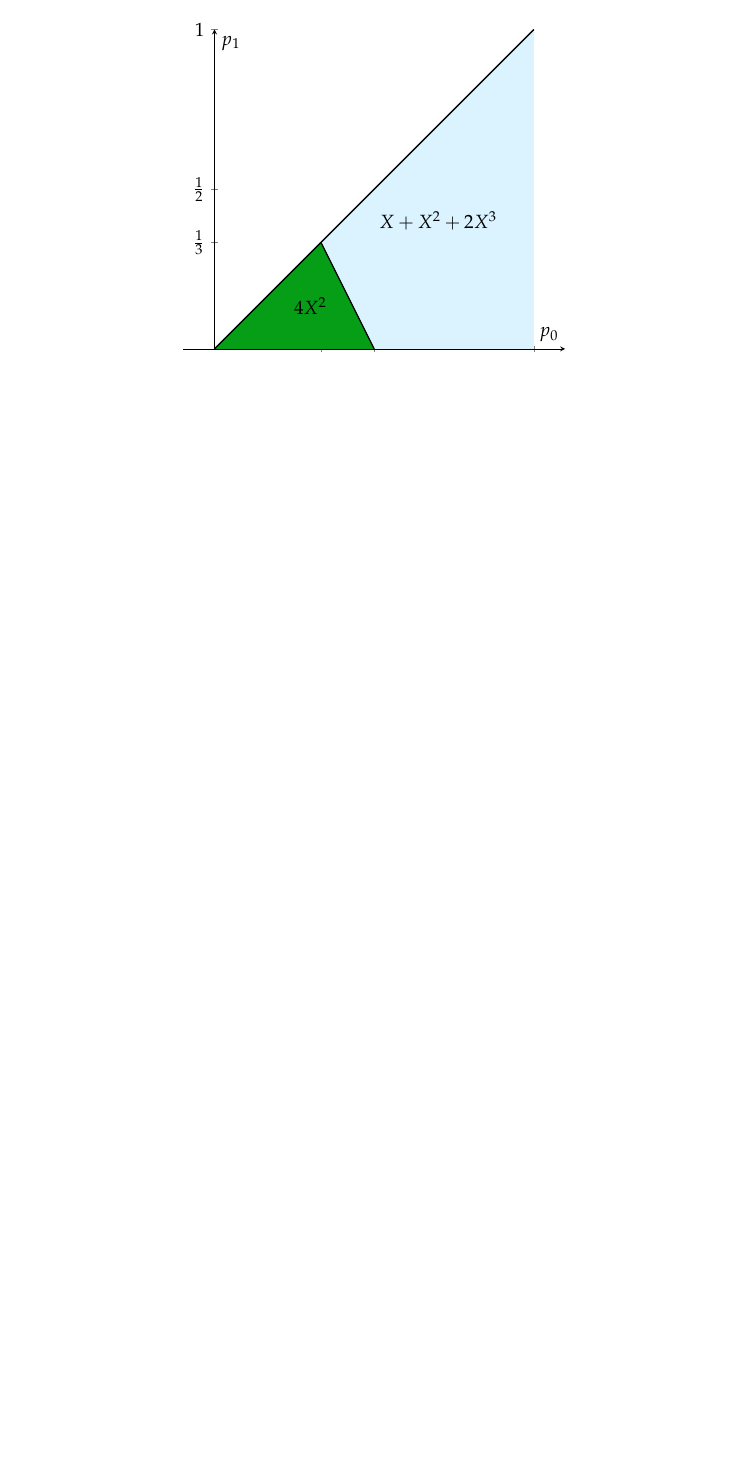
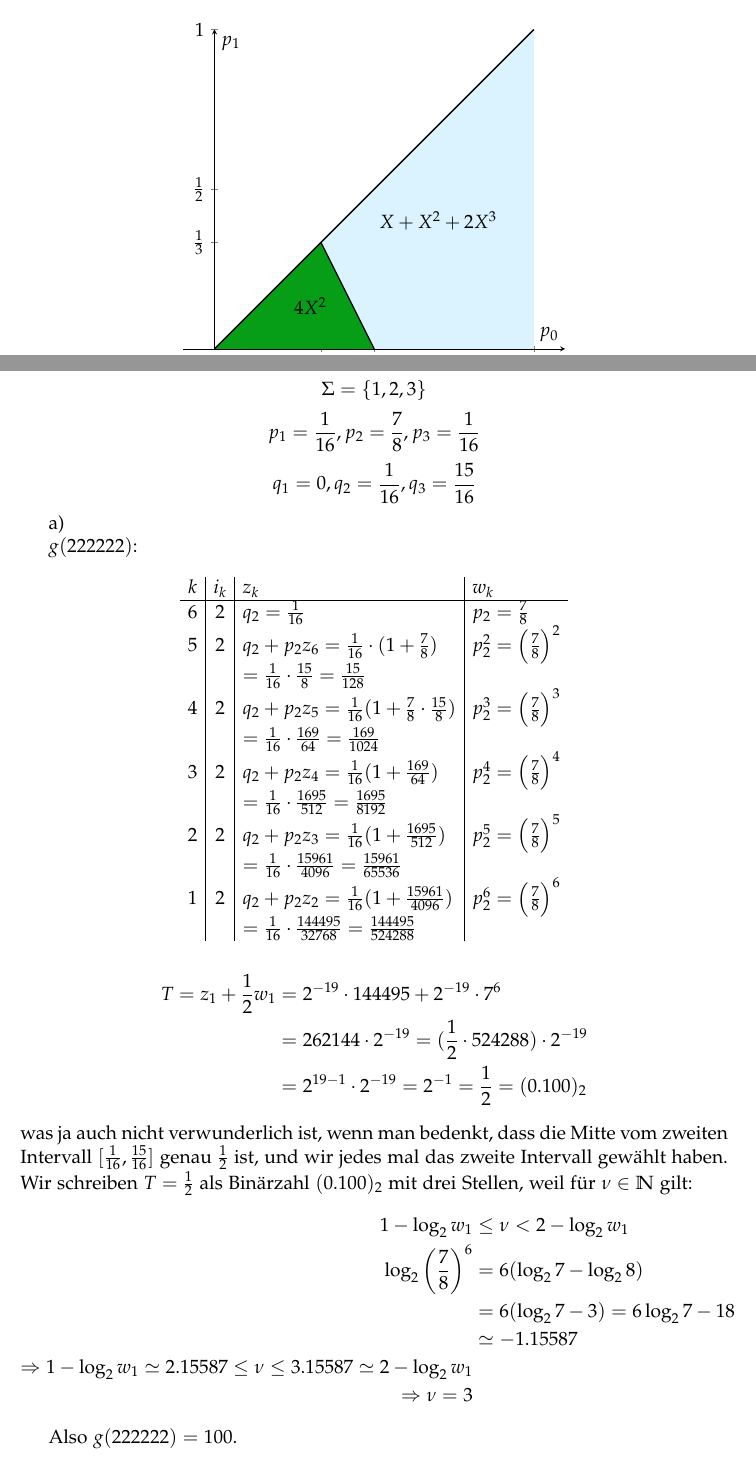
Before and after one commit to Tschitschibor/Krypto, a LaTeX problem sheet (tex/Uebungen.tex, which reads tex/Uebung10/Aufgabe3.tex): part of page 19 of 19 before the commit and two parts of pages 19 and 20 of 21 after it, the two joined at a grey line, cut so that both start at the same text, the shorter picture padded with empty space. The pictures show the PDF file tex/Uebungen.pdf that the author committed with the source.

Commit message:
Aufgabe 3, Übung 10

```diff
--- /dev/null
+++ b/tex/Uebung10/Aufgabe3.tex
@@ -0,0 +1,51 @@
+\[ \Sigma = \{1,2,3\} \]
+\[
+p_{1} = \frac{1}{16}, p_{2} = \frac{7}{8}, p_{3} = \frac{1}{16}
+\]
+\[
+q_{1} = 0, q_{2} = \frac{1}{16}, q_{3} = \frac{15}{16}
+\]
+
+a)
+
+$g(222222)$:
+
+\[
+\begin{array}{c|c|l|l}
+k & i_{k} & z_{k} & w_{k} \\
+\hline
+6 & 2 & q_{2} = \frac{1}{16} & p_{2} = \frac{7}{8} \\
+5 & 2 & q_{2} + p_{2}z_{6} = \frac{1}{16}\cdot(1 + \frac{7}{8}) & p_{2}^{2} = \left(\frac{7}{8}\right)^{2} \\
+& & = \frac{1}{16}\cdot\frac{15}{8} = \frac{15}{128} & \\
+4 & 2 & q_{2} + p_{2}z_{5} = \frac{1}{16}(1 + \frac{7}{8}\cdot\frac{15}{8} ) & p_{2}^{3} = \left(\frac{7}{8}\right)^{3} \\
+& & = \frac{1}{16}\cdot\frac{169}{64} = \frac{169}{1024} & \\
+3 & 2 & q_{2} + p_{2}z_{4} = \frac{1}{16}(1 + \frac{169}{64} ) & p_{2}^{4} = \left(\frac{7}{8}\right)^{4} \\
+& & = \frac{1}{16}\cdot\frac{1695}{512} = \frac{1695}{8192} & \\
+2 & 2 & q_{2} + p_{2}z_{3} = \frac{1}{16}(1 + \frac{1695}{512} ) & p_{2}^{5} = \left(\frac{7}{8}\right)^{5} \\
+& & = \frac{1}{16}\cdot\frac{15961}{4096} = \frac{15961}{65536} & \\
+1 & 2 & q_{2} + p_{2}z_{2} = \frac{1}{16}(1 + \frac{15961}{4096} ) & p_{2}^{6} = \left(\frac{7}{8}\right)^{6} \\
+& & = \frac{1}{16}\cdot\frac{144495}{32768} = \frac{144495}{524288} & \\
+\end{array}
+\]
+
+\begin{align*}
+T = z_{1} + \frac{1}{2} w_{1} &= 2^{-19}\cdot 144495 + 2^{-19}\cdot7^{6} \\
+&= 262144\cdot2^{-19} = (\frac{1}{2}\cdot 524288)\cdot2^{-19} \\
+&= 2^{19-1}\cdot2^{-19} = 2^{-1} = \frac{1}{2} = (0.100)_{2}
+\end{align*}
+was ja auch nicht verwunderlich ist, wenn man bedenkt, dass die Mitte vom zweiten Intervall $[\frac{1}{16}, \frac{15}{16}]$ genau $\frac{1}{2}$ ist,
+und wir jedes mal das zweite Intervall gewählt haben. Wir schreiben $T = \frac{1}{2}$ als Binärzahl $(0.100)_{2}$ mit drei Stellen, weil für
+$\nu \in \mathbb{N}$ gilt:
+\begin{align*}
+1 - \log_{2} w_{1} &\leq \nu < 2 - \log_{2} w_{1} \\
+\log_{2} \left(\frac{7}{8}\right)^{6} &= 6(\log_{2}7 - \log_{2}8) \\
+&= 6(\log_{2} 7 - 3) = 6\log_{2}7 - 18 \\
+&\simeq -1.15587 \\
+\Rightarrow 1 - \log_{2} w_{1} \simeq 2.15587 \leq \nu \leq 3.15587 \simeq 2 - \log_{2} w_{1} \\
+\Rightarrow \nu = 3
+\end{align*}
+
+Also $g(222222) = 100$.
+
+\newpage
+$g(223212)$:
```
Also changed, not shown: tex/Uebungen.tex (+5 -0 lines), tex/Uebungen.pdf, tex/Uebung10/Aufgabe3.tex (42 more changed lines), 3 other files.
